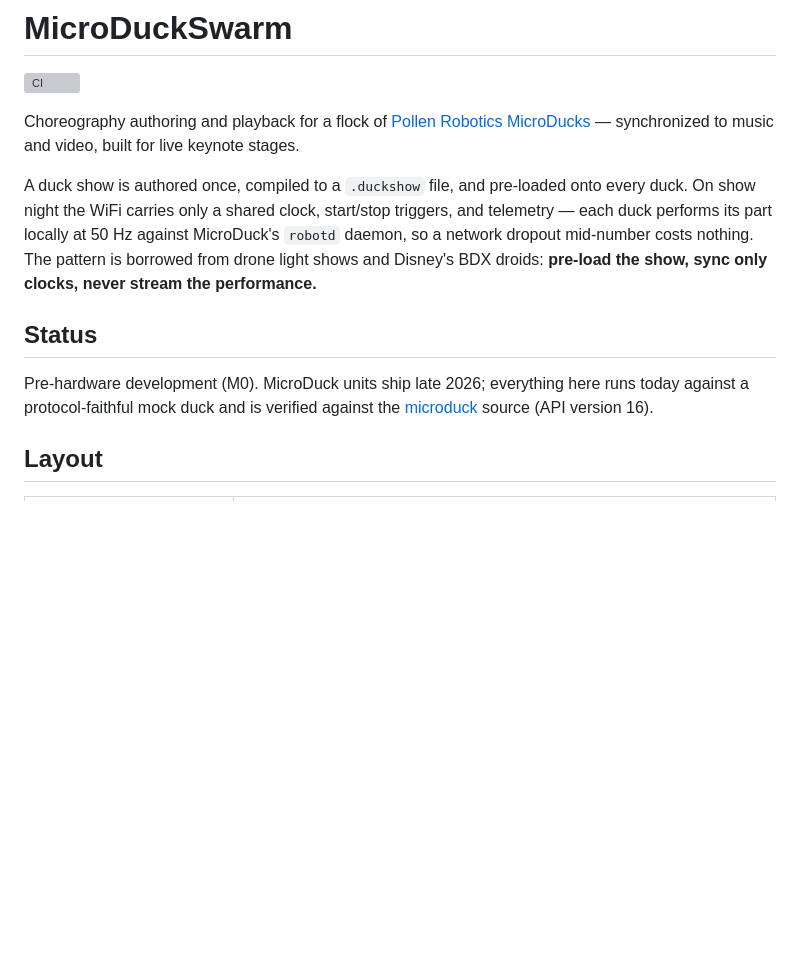
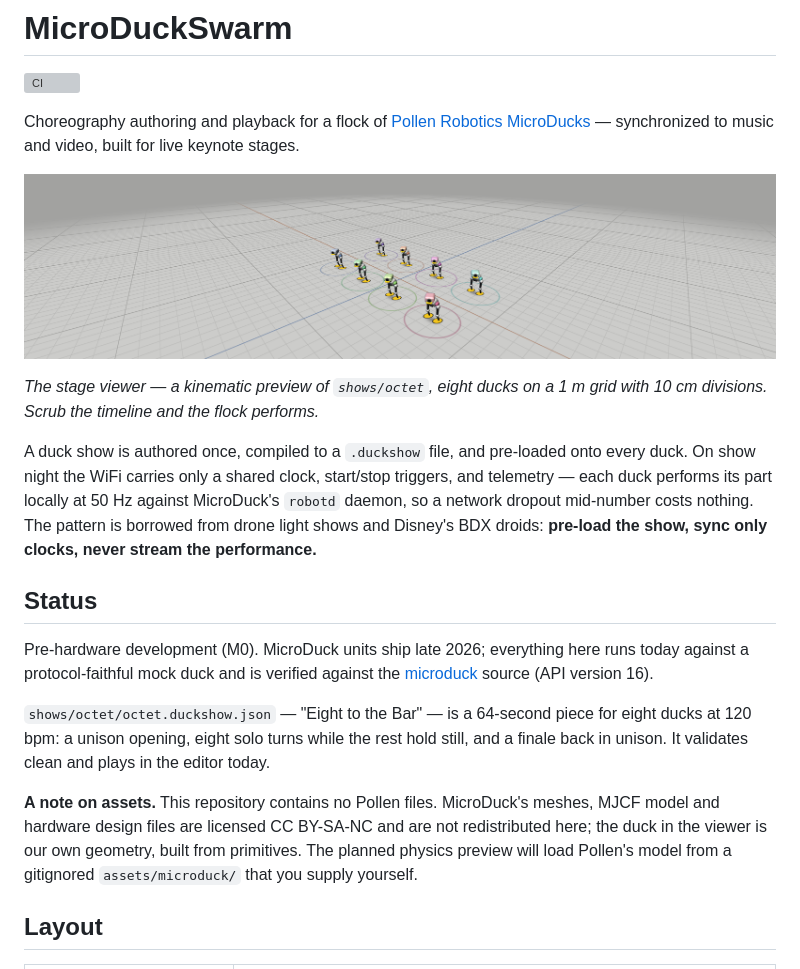
Before and after one commit to virtualmagician/MicroDuckSwarm, a Markdown page: README.md, the part around the change. GitHub-like rendering; pictures changed too: docs/images/stage-viewer.png (added); blank space fills up the shorter version; grey boxes are pictures that could not be loaded.

```diff
--- a/README.md
+++ b/README.md
@@ -4,11 +4,19 @@
 
 Choreography authoring and playback for a flock of [Pollen Robotics MicroDucks](https://pollen-robotics.com/microduck/) — synchronized to music and video, built for live keynote stages.
 
+![The stage viewer: eight MicroDucks in formation on the measured floor](docs/images/stage-viewer.png)
+
+*The stage viewer — a kinematic preview of `shows/octet`, eight ducks on a 1 m grid with 10 cm divisions. Scrub the timeline and the flock performs.*
+
 A duck show is authored once, compiled to a `.duckshow` file, and pre-loaded onto every duck. On show night the WiFi carries only a shared clock, start/stop triggers, and telemetry — each duck performs its part locally at 50 Hz against MicroDuck's `robotd` daemon, so a network dropout mid-number costs nothing. The pattern is borrowed from drone light shows and Disney's BDX droids: **pre-load the show, sync only clocks, never stream the performance.**
 
 ## Status
 
 Pre-hardware development (M0). MicroDuck units ship late 2026; everything here runs today against a protocol-faithful mock duck and is verified against the [microduck](https://github.com/pollen-robotics/microduck) source (API version 16).
+
+`shows/octet/octet.duckshow.json` — "Eight to the Bar" — is a 64-second piece for eight ducks at 120 bpm: a unison opening, eight solo turns while the rest hold still, and a finale back in unison. It validates clean and plays in the editor today.
+
+**A note on assets.** This repository contains no Pollen files. MicroDuck's meshes, MJCF model and hardware design files are licensed CC BY-SA-NC and are not redistributed here; the duck in the viewer is our own geometry, built from primitives. The planned physics preview will load Pollen's model from a gitignored `assets/microduck/` that you supply yourself.
 
 ## Layout
 
```
Also changed, not shown: docs/viewer.md (+1 -1 lines), editor/README.md (+5 -0 lines), 5 other files.
